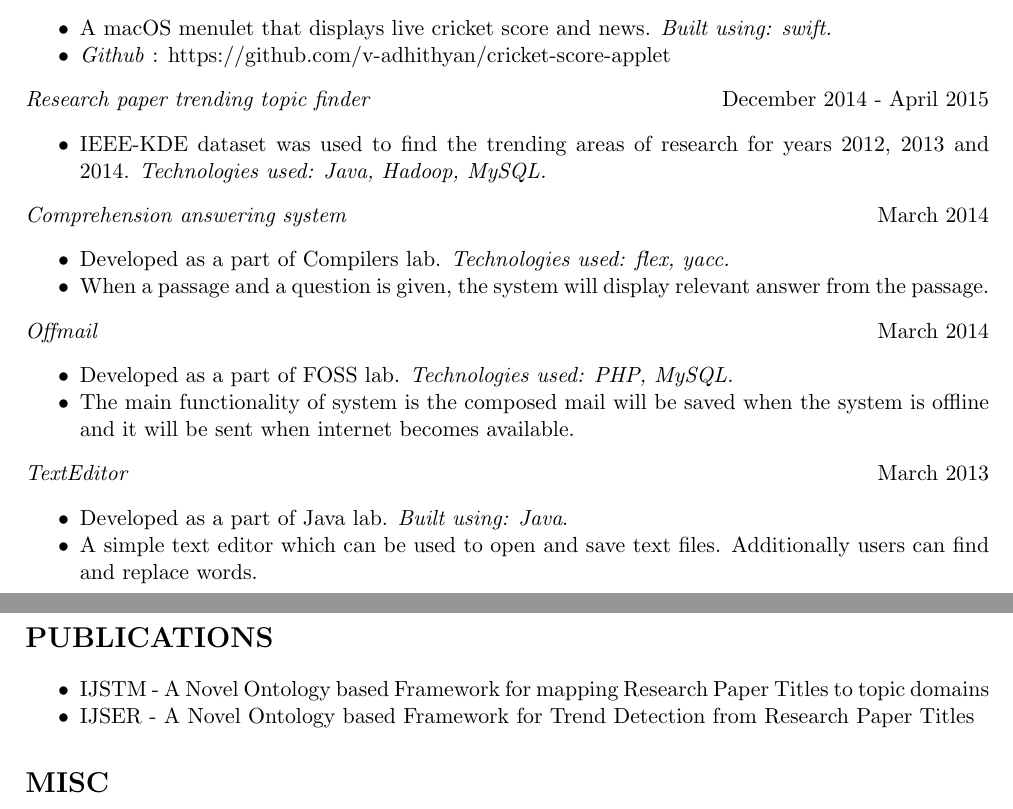
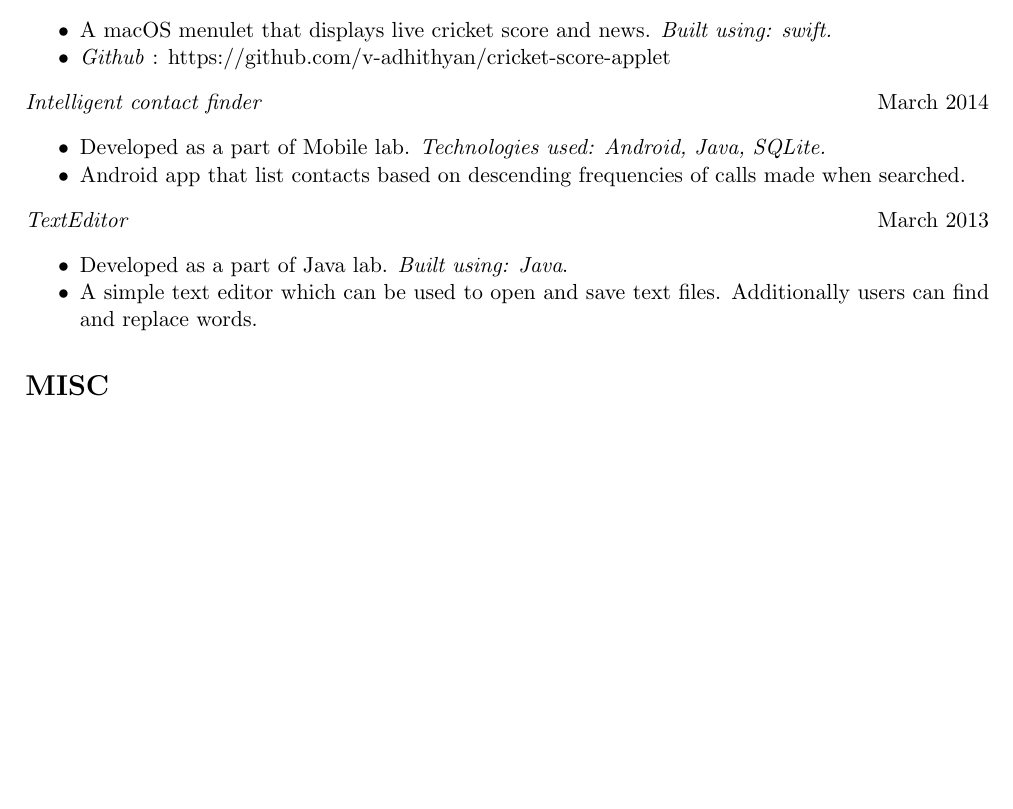
Before and after one commit to amrrs/resume, a LaTeX CV (resume.tex): two parts of pages 2 and 3 of 3 before the commit and part of page 2 of 2 after it, the two joined at a grey line, cut so that both start at the same text, the shorter picture padded with empty space. Compiled offline with pdfLaTeX.

Commit message:
resume updated

```diff
--- a/resume.tex
+++ b/resume.tex
@@ -97,39 +97,39 @@ Python, OpenCV, Applescript.}
 \item A macOS menulet that displays live cricket score and news. \emph{Built using: swift.}
 \item \emph{Github} : \href{https://github.com/v-adhithyan/cricket-score-applet}{https://github.com/v-adhithyan/cricket-score-applet}
 \end{itemize}
-\emph{Research paper trending topic finder}{\hfill December 2014 - April 2015}
+%\emph{Research paper trending topic finder}{\hfill December 2014 - April 2015}
+%\begin{itemize}[noitemsep]
+%\item  IEEE-KDE dataset was used to find the trending areas of research for years 2012, 2013 and 2014. \emph{Technologies
+%used: Java, Hadoop, MySQL.}
+%\end{itemize}
+%\emph{Comprehension answering system}{\hfill March 2014}
+%\begin{itemize}[noitemsep]
+%\item Developed as a part of Compilers lab. \emph{Technologies used: flex, yacc.}
+%\item When a passage and a question is given, the system will display relevant answer from the passage.
+%\end{itemize}
+%\emph{Offmail}{\hfill March 2014}
+%\begin{itemize}[noitemsep]
+%\item Developed as a part of FOSS lab. \emph{Technologies used: PHP, MySQL.}
+%\item The main functionality of system is the composed mail will be saved when the system is offline and it will be sent when internet
+%becomes available.
+%\end{itemize}
+\emph{Intelligent contact finder}{\hfill March 2014}
 \begin{itemize}[noitemsep]
-\item  IEEE-KDE dataset was used to find the trending areas of research for years 2012, 2013 and 2014. \emph{Technologies
-used: Java, Hadoop, MySQL.}
+\item Developed as a part of Mobile lab. \emph{Technologies used: Android, Java, SQLite.}
+\item Android app that list contacts based on descending frequencies of calls made when searched.
 \end{itemize}
-\emph{Comprehension answering system}{\hfill March 2014}
-\begin{itemize}[noitemsep]
-\item Developed as a part of Compilers lab. \emph{Technologies used: flex, yacc.}
-\item When a passage and a question is given, the system will display relevant answer from the passage.
-\end{itemize}
-\emph{Offmail}{\hfill March 2014}
-\begin{itemize}[noitemsep]
-\item Developed as a part of FOSS lab. \emph{Technologies used: PHP, MySQL.}
-\item The main functionality of system is the composed mail will be saved when the system is offline and it will be sent when internet
-becomes available.
-\end{itemize}
-%\emph{Intelligent contact finder}{\hfill March 2014}
-%\begin{itemize}[noitemsep]
-%\item Developed as a part of Mobile lab. \emph{Technologies used: Android, Java, SQLite.}
-%\item Android app that list contacts based on descending frequencies of calls made when searched.
-%\end{itemize}
 \emph{TextEditor}{\hfill March 2013}
 \begin{itemize}[noitemsep]
 \item Developed as a part of Java lab. \emph{Built using: Java}.
 \item A simple text editor which can be used to open and save text files. Additionally users can find and replace
 words.
 \end{itemize}
-\section* {PUBLICATIONS}
+%\section* {PUBLICATIONS}
 %\begin{multicols}{2}
-\begin{itemize}[noitemsep]
-\item \href{http://www.ijstm.com/images/short_pdf/1427308779_1228.pdf}{IJSTM - A Novel Ontology based Framework for mapping Research Paper Titles to topic domains}
-\item \href{https://www.ijser.org/researchpaper/A-Novel-Ontology-based-Framework-for-Trend-Detection-from-Research-Paper-Titles.pdf}{IJSER - A Novel Ontology based Framework for Trend Detection from Research Paper Titles}
-\end{itemize}
+%\begin{itemize}[noitemsep]
+%\item \href{http://www.ijstm.com/images/short_pdf/1427308779_1228.pdf}{IJSTM - A Novel Ontology based Framework for mapping Research Paper Titles to topic domains}
+%\item \href{https://www.ijser.org/researchpaper/A-Novel-Ontology-based-Framework-for-Trend-Detection-from-Research-Paper-Titles.pdf}{IJSER - A Novel Ontology based Framework for Trend Detection from Research Paper Titles}
+%\end{itemize}
 %\end{multicols}
 \section*{MISC}
 
```
Also changed, not shown: resume.pdf, 1 other file.
